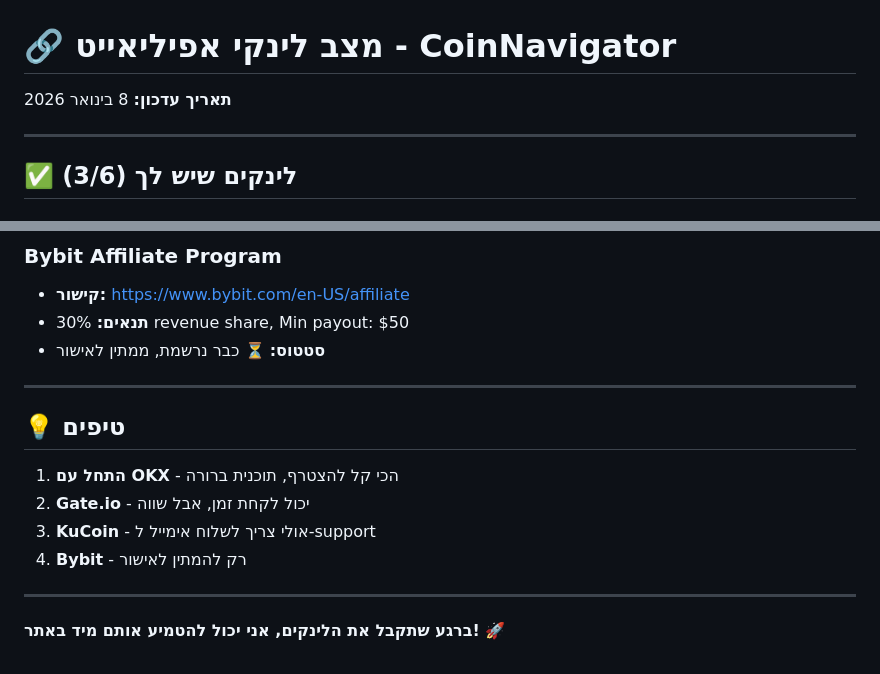
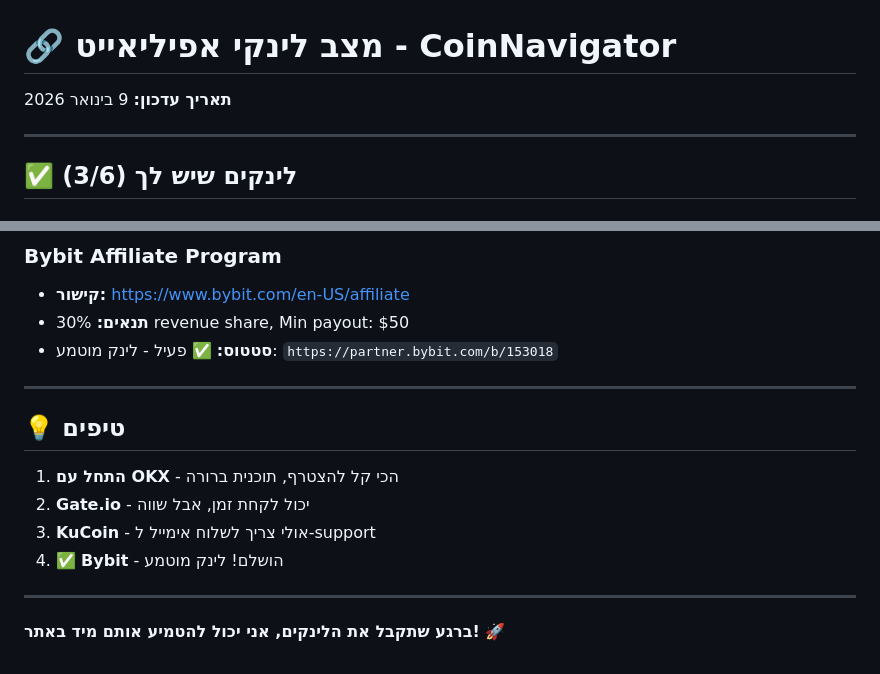
Before and after one commit to andreiGur/CoinNavigator, a Markdown page: AFFILIATE_LINKS_STATUS.md, 2 parts joined by grey strips. Drawn GitHub-style.

Commit message:
docs: update Bybit status to active in AFFILIATE_LINKS_STATUS.md

```diff
--- a/AFFILIATE_LINKS_STATUS.md
+++ b/AFFILIATE_LINKS_STATUS.md
@@ -1,6 +1,6 @@
 # 🔗 מצב לינקי אפיליאייט - CoinNavigator
 
-**תאריך עדכון:** 8 בינואר 2026
+**תאריך עדכון:** 9 בינואר 2026
 
 ---
 
@@ -107,7 +107,7 @@
 ### **Bybit Affiliate Program**
 - **קישור:** https://www.bybit.com/en-US/affiliate
 - **תנאים:** 30% revenue share, Min payout: $50
-- **סטטוס:** ⏳ כבר נרשמת, ממתין לאישור
+- **סטטוס:** ✅ פעיל - לינק מוטמע: `https://partner.bybit.com/b/153018`
 
 ---
 
@@ -116,7 +116,7 @@
 1. **התחל עם OKX** - הכי קל להצטרף, תוכנית ברורה
 2. **Gate.io** - יכול לקחת זמן, אבל שווה
 3. **KuCoin** - אולי צריך לשלוח אימייל ל-support
-4. **Bybit** - רק להמתין לאישור
+4. ✅ **Bybit** - הושלם! לינק מוטמע
 
 ---
 
```
